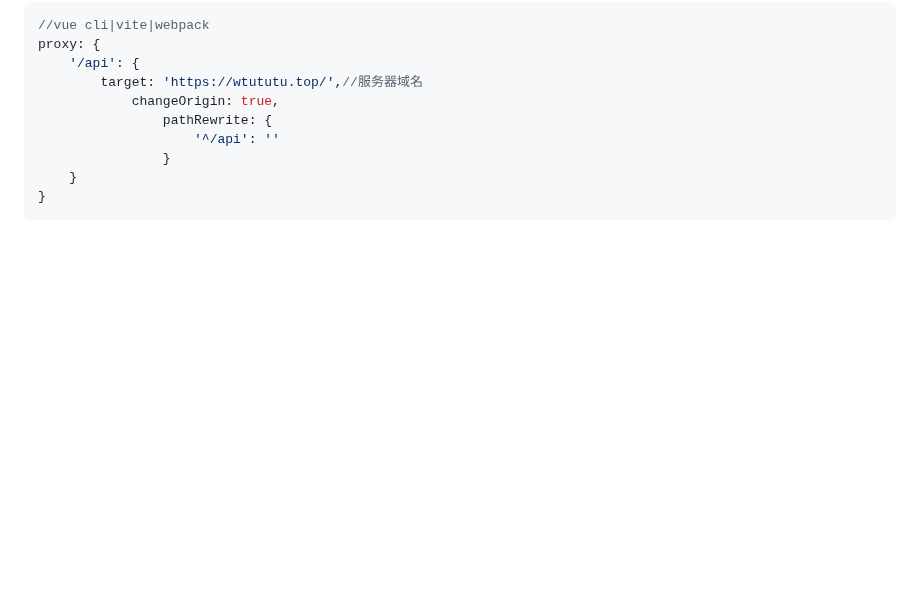
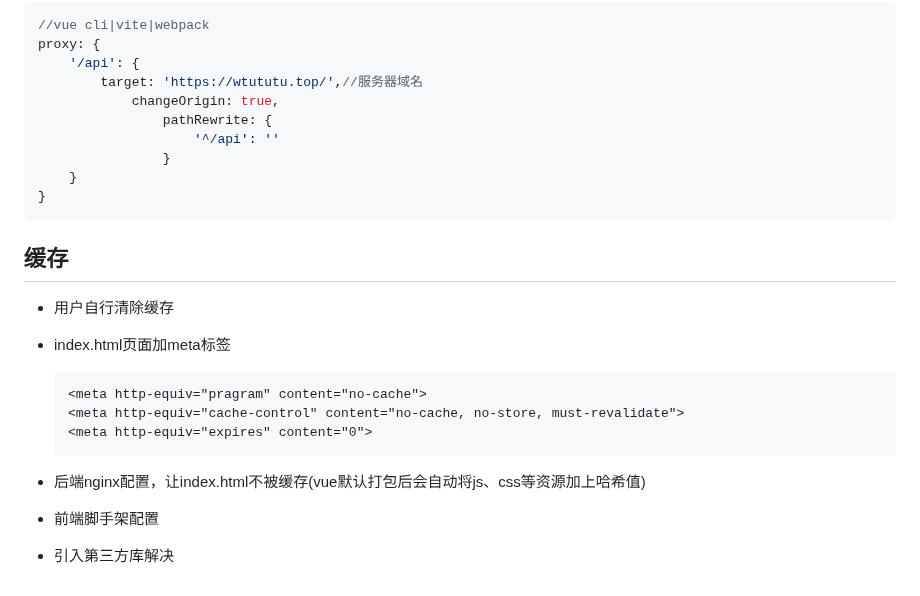
Before and after one commit to W433567423/general-review, a Markdown page: notes/HTML与HTTP.md, the part around the change. Rendered like a GitHub page; blank space fills up the shorter version.

Commit message:
提交缓冲区文件

````diff
--- a/notes/HTML与HTTP.md
+++ b/notes/HTML与HTTP.md
@@ -177,6 +177,20 @@ proxy: {
 }
 ```
 
+## 缓存
 
+- 用户自行清除缓存
 
-#
+- index.html页面加meta标签
+
+  ```
+  <meta http-equiv="pragram" content="no-cache">
+  <meta http-equiv="cache-control" content="no-cache, no-store, must-revalidate">
+  <meta http-equiv="expires" content="0">
+  ```
+
+- 后端nginx配置，让index.html不被缓存(vue默认打包后会自动将js、css等资源加上哈希值)
+
+- 前端脚手架配置
+
+- 引入第三方库解决
````
Also changed, not shown: notes/NodeJs、webpack与Bable.md (+1 -0 lines).
